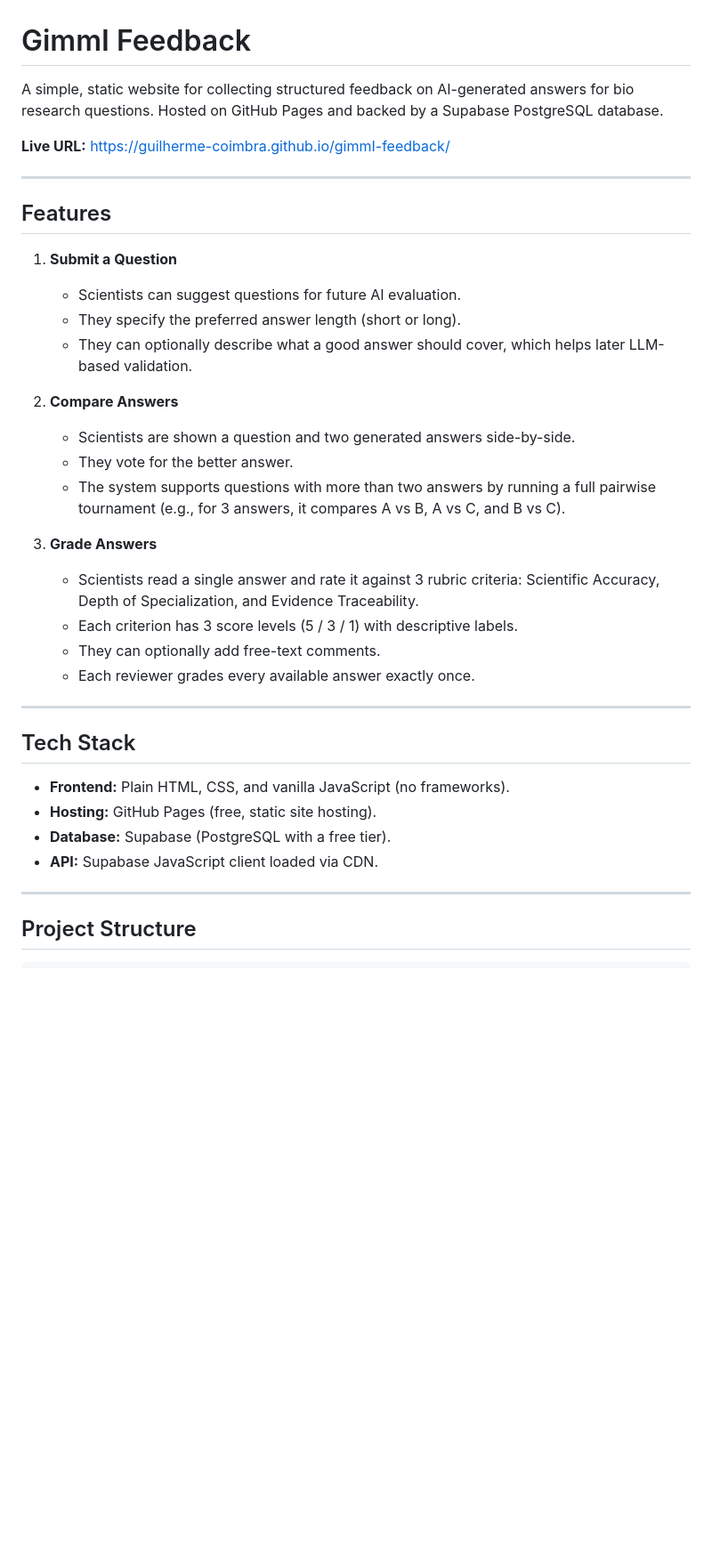
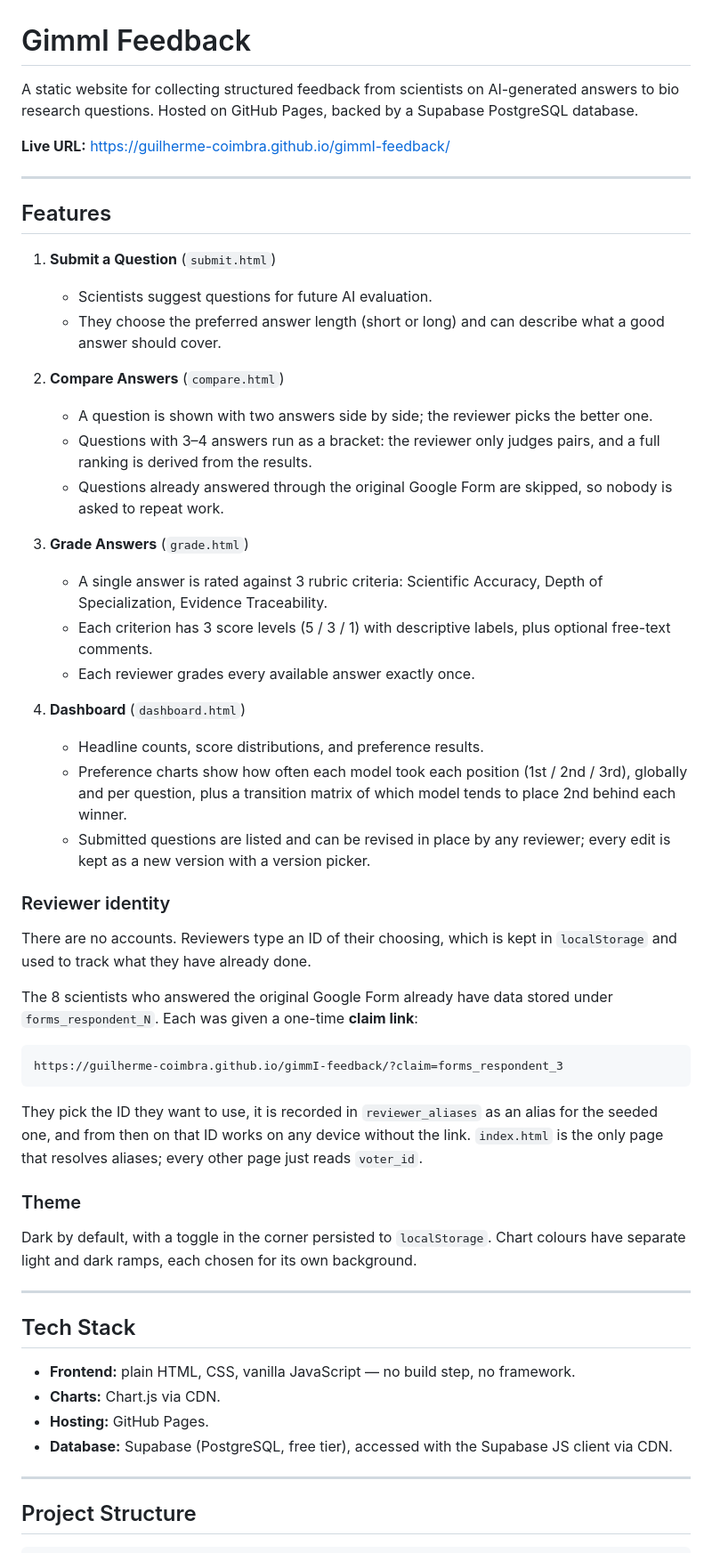
Before and after one commit to Guilherme-Coimbra/gimmI-feedback, a Markdown page: README.md, the part around one of its changes. Shown at 89% size. Drawn GitHub-style; blank space fills up the shorter version.

````diff
--- a/README.md
+++ b/README.md
@@ -1,6 +1,6 @@
 # GimmI Feedback
 
-A simple, static website for collecting structured feedback on AI-generated answers for bio research questions. Hosted on GitHub Pages and backed by a Supabase PostgreSQL database.
+A static website for collecting structured feedback from scientists on AI-generated answers to bio research questions. Hosted on GitHub Pages, backed by a Supabase PostgreSQL database.
 
 **Live URL:** [https://guilherme-coimbra.github.io/gimmI-feedback/](https://guilherme-coimbra.github.io/gimmI-feedback/)
 
@@ -8,30 +8,49 @@ A simple, static website for collecting structured feedback on AI-generated answ
 
 ## Features
 
-1. **Submit a Question**
-   - Scientists can suggest questions for future AI evaluation.
-   - They specify the preferred answer length (short or long).
-   - They can optionally describe what a good answer should cover, which helps later LLM-based validation.
+1. **Submit a Question** (`submit.html`)
+   - Scientists suggest questions for future AI evaluation.
+   - They choose the preferred answer length (short or long) and can describe what a good answer should cover.
 
-2. **Compare Answers**
-   - Scientists are shown a question and two generated answers side-by-side.
-   - They vote for the better answer.
-   - The system supports questions with more than two answers by running a full pairwise tournament (e.g., for 3 answers, it compares A vs B, A vs C, and B vs C).
+2. **Compare Answers** (`compare.html`)
+   - A question is shown with two answers side by side; the reviewer picks the better one.
+   - Questions with 3–4 answers run as a bracket: the reviewer only judges pairs, and a full ranking is derived from the results.
+   - Questions already answered through the original Google Form are skipped, so nobody is asked to repeat work.
 
-3. **Grade Answers**
-   - Scientists read a single answer and rate it against 3 rubric criteria: Scientific Accuracy, Depth of Specialization, and Evidence Traceability.
-   - Each criterion has 3 score levels (5 / 3 / 1) with descriptive labels.
-   - They can optionally add free-text comments.
+3. **Grade Answers** (`grade.html`)
+   - A single answer is rated against 3 rubric criteria: Scientific Accuracy, Depth of Specialization, Evidence Traceability.
+   - Each criterion has 3 score levels (5 / 3 / 1) with descriptive labels, plus optional free-text comments.
    - Each reviewer grades every available answer exactly once.
+
+4. **Dashboard** (`dashboard.html`)
+   - Headline counts, score distributions, and preference results.
+   - Preference charts show how often each model took each position (1st / 2nd / 3rd), globally and per question, plus a transition matrix of which model tends to place 2nd behind each winner.
+   - Submitted questions are listed and can be revised in place by any reviewer; every edit is kept as a new version with a version picker.
+
+### Reviewer identity
+
+There are no accounts. Reviewers type an ID of their choosing, which is kept in `localStorage` and used to track what they have already done.
+
+The 8 scientists who answered the original Google Form already have data stored under `forms_respondent_N`. Each was given a one-time **claim link**:
+
+```
+https://guilherme-coimbra.github.io/gimmI-feedback/?claim=forms_respondent_3
+```
+
+They pick the ID they want to use, it is recorded in `reviewer_aliases` as an alias for the seeded one, and from then on that ID works on any device without the link. `index.html` is the only page that resolves aliases; every other page just reads `voter_id`.
+
+### Theme
+
+Dark by default, with a toggle in the corner persisted to `localStorage`. Chart colours have separate light and dark ramps, each chosen for its own background.
 
 ---
 
 ## Tech Stack
 
-- **Frontend:** Plain HTML, CSS, and vanilla JavaScript (no frameworks).
-- **Hosting:** GitHub Pages (free, static site hosting).
-- **Database:** Supabase (PostgreSQL with a free tier).
-- **API:** Supabase JavaScript client loaded via CDN.
+- **Frontend:** plain HTML, CSS, vanilla JavaScript — no build step, no framework.
+- **Charts:** Chart.js via CDN.
+- **Hosting:** GitHub Pages.
+- **Database:** Supabase (PostgreSQL, free tier), accessed with the Supabase JS client via CDN.
 
 ---
 
````
Also changed, not shown: other parts of README.md (+123 -94 lines).
